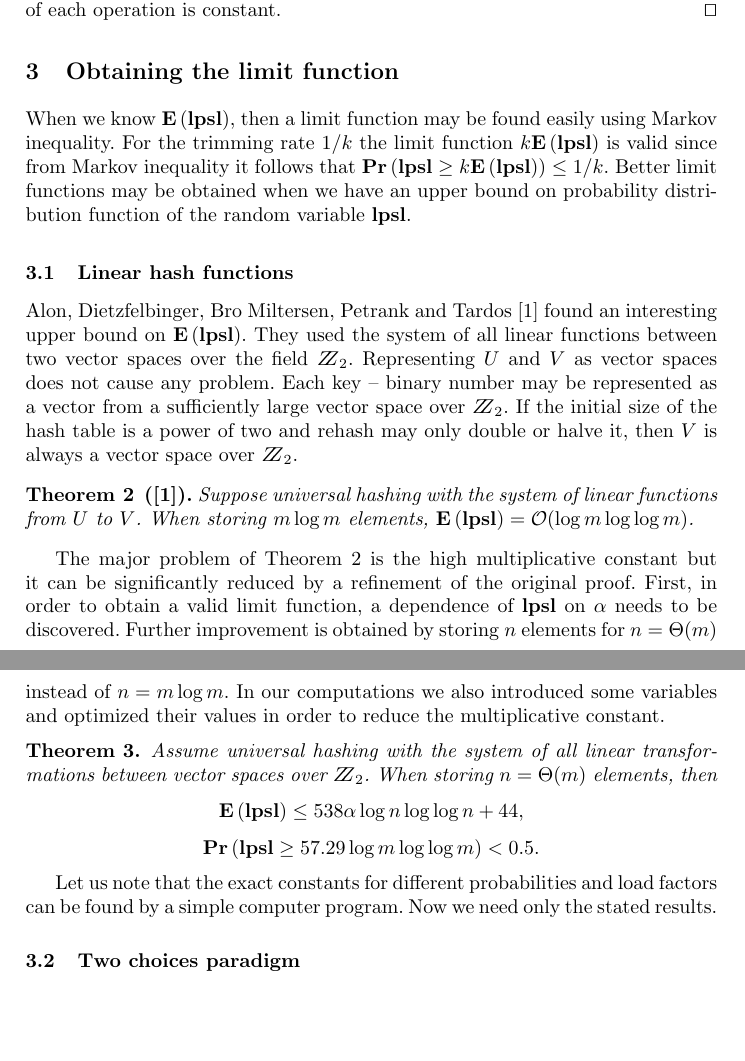
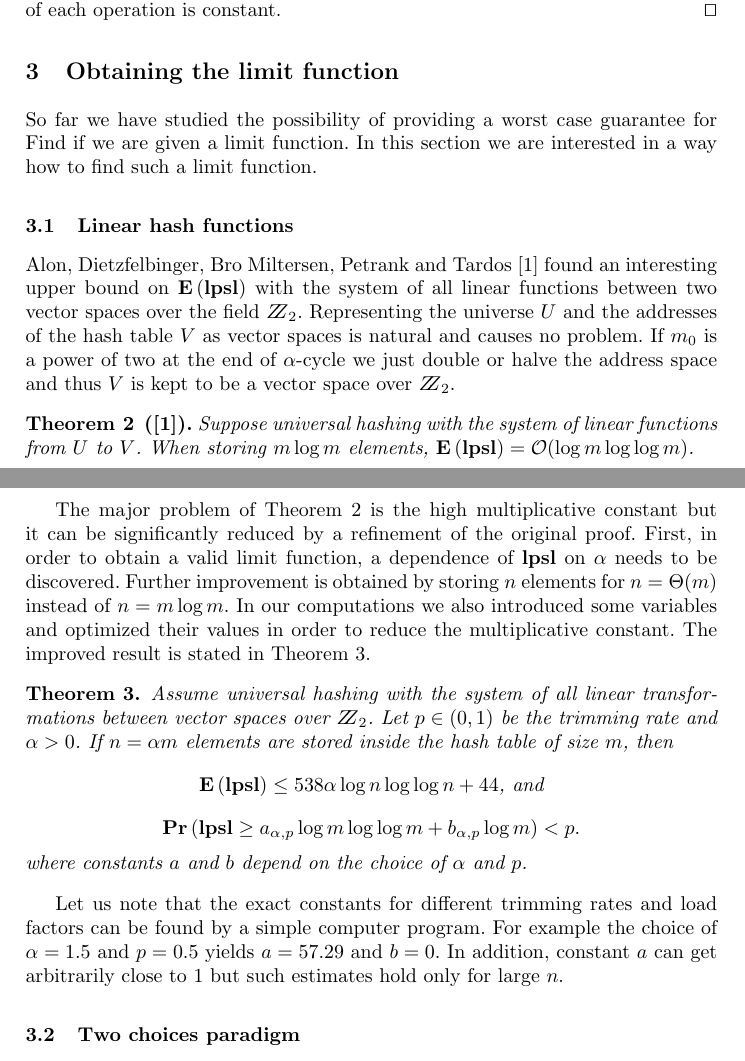
Before and after one commit to babky/hashing, a LaTeX thesis (esa-article/text.tex, which reads esa-article/limit_function.tex): two parts of pages 8 and 9 of 16 before the commit and two parts of pages 8 and 9 of 17 after it, joined at a grey line, cut so that both start at the same text, the shorter picture padded with empty space. Compiled offline with pdfLaTeX.

Commit message:
+ Upravy od ladu.

```diff
--- a/esa-article/limit_function.tex
+++ b/esa-article/limit_function.tex
@@ -1,24 +1,36 @@
 \section{Obtaining the limit function}
 \label{section-limit}
 
-When we know $\Expect{\lpsl}$, then a limit function may be found easily using Markov inequality. For the trimming rate $1/k$ the limit function $k \Expect{\lpsl}$ is valid since from Markov inequality it follows that $\Prob{\lpsl \geq k \Expect{\lpsl}} \leq {1}/{k}$. Better limit functions may be obtained when we have an upper bound on probability distribution function of the random variable $\lpsl$.
+So far we have studied the possibility of providing a worst case guarantee for Find if we are given a limit function.
+In this section we are interested in a way how to find such a limit function.
 
 \subsection{Linear hash functions}
-Alon, Dietzfelbinger, Bro Miltersen, Petrank and Tardos \cite{DBLP:journals/jacm/AlonDMPT99} found an interesting upper bound on $\Expect \lpsl$. They used the system of all linear functions between two vector spaces over the field $\bbbz_2$. Representing $U$ and $V$ as vector spaces does not cause any problem. Each key -- binary number may be represented as a vector from a sufficiently large vector space over $\bbbz_2$. If the initial size of the hash table is a power of two and rehash may only double or halve it, then $V$ is always a vector space over $\bbbz_2$.
+Alon, Dietzfelbinger, Bro Miltersen, Petrank and Tardos \cite{DBLP:journals/jacm/AlonDMPT99} found an interesting upper bound on $\Expect \lpsl$ with the system of all linear functions between two vector spaces over the field $\bbbz_2$.
+Representing the universe $U$ and the addresses of the hash table $V$ as vector spaces is natural and causes no problem.
+If $m_0$ is a power of two at the end of $\alpha$-cycle we just double or halve the address space and thus $V$ is kept to be a vector space over $\bbbz_2$.
 
 \begin{theorem}[\cite{DBLP:journals/jacm/AlonDMPT99}]
 \label{theorem-linear-hash-functions-dietzefelbinger}
-Suppose universal hashing with the system of linear functions from $U$ to $V$. When storing $m \log m$ elements, $\Expect{\lpsl} = \bigo(\log m \log \log m)$.
+Suppose universal hashing with the system of linear functions from $U$ to $V$.
+When storing $m \log m$ elements, $\Expect{\lpsl} = \bigo(\log m \log \log m)$.
 \end{theorem}
 
-The major problem of Theorem \ref{theorem-linear-hash-functions-dietzefelbinger} is the high multiplicative constant but it can be significantly reduced by a refinement of the original proof. First, in order to obtain a valid limit function, a dependence of $\lpsl$ on $\alpha$ needs to be discovered. Further improvement is obtained by storing $n$ elements for $n = \bige(m)$ instead of $n = m \log m$. In our computations we also introduced some variables and optimized their values in order to reduce the multiplicative constant.
+The major problem of Theorem \ref{theorem-linear-hash-functions-dietzefelbinger} is the high multiplicative constant but it can be significantly reduced by a refinement of the original proof.
+First, in order to obtain a valid limit function, a dependence of $\lpsl$ on $\alpha$ needs to be discovered.
+Further improvement is obtained by storing $n$ elements for $n = \bige(m)$ instead of $n = m \log m$.
+In our computations we also introduced some variables and optimized their values in order to reduce the multiplicative constant.
+The improved result is stated in Theorem \ref{theorem-linear-refined}.
 
 \begin{theorem}
 \label{theorem-linear-refined}
-Assume universal hashing with the system of all linear transformations between vector spaces over $\bbbz_2$. When storing $n = \bige(m)$ elements, then $$\Expect{\lpsl} \leq 538 \alpha \log n \log \log n + 44,$$ $$\Prob{\lpsl \geq 57.29 \log m \log \log m} < 0.5.$$
+Assume universal hashing with the system of all linear transformations between vector spaces over $\bbbz_2$.
+Let $p \in (0, 1)$ be the trimming rate and $\alpha > 0$.
+If $n = \alpha m$ elements are stored inside the hash table of size $m$, then $$\Expect{\lpsl} \leq 538 \alpha \log n \log \log n + 44\mbox{, and}$$ $$\Prob{\lpsl \geq a_{\alpha, p} \log m \log \log m + b_{\alpha, p}\log m} < p.$$ where constants $a$ and $b$ depend on the choice of $\alpha$ and $p$.
 \end{theorem}
 
-Let us note that the exact constants for different probabilities and load factors can be found by a simple computer program. Now we need only the stated results.
+Let us note that the exact constants for different trimming rates and load factors can be found by a simple computer program.
+For example the choice of $\alpha = 1.5$ and $p = 0.5$ yields $a = 57.29$ and $b = 0$.
+In addition, constant $a$ can get arbitrarily close to $1$ but such estimates hold only for large $n$.
 
 \subsection{Two choices paradigm}
 The two choices paradigm comes from the area of balls and bins systems. For separate chaining with a single perfectly random function it is known that $\Expect{\lpsl} = \bigo\left({\log n}/{\log \log n}\right)$. A proof of this bound may be found in \cite{DBLP:books/sp/Mehlhorn84}. The same bound also holds with a single function chosen from an almost uniform system. On the other hand for $k$-wise independence this problem becomes harder and general bounds for universal hashing are not available.
```
Also changed, not shown: esa-article/algorithms.tex (+26 -23 lines), esa-article/model.tex (+4 -6 lines).
